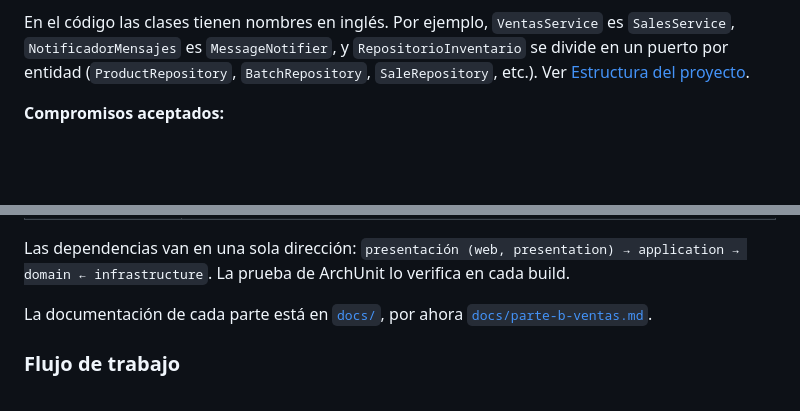
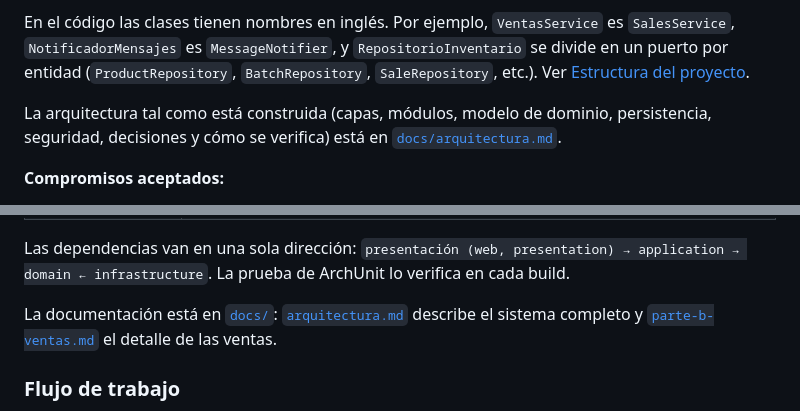
Before and after one commit to luduarte23/InventIQ, a Markdown page: README.md, 2 parts joined by grey strips. Rendered like a GitHub page; blank space fills up the shorter version.

Commit message:
A11: link the architecture document from the README

```diff
--- a/README.md
+++ b/README.md
@@ -74,6 +74,8 @@ InventIQ registra las ventas en tiempo real mediante lectura de código de barra
 4. **Infraestructura y despliegue (MOD-06)** - Implementa esas interfaces: persistencia en base de datos embebida, migraciones versionadas del esquema y el adaptador de Twilio.
 
 En el código las clases tienen nombres en inglés. Por ejemplo, `VentasService` es `SalesService`, `NotificadorMensajes` es `MessageNotifier`, y `RepositorioInventario` se divide en un puerto por entidad (`ProductRepository`, `BatchRepository`, `SaleRepository`, etc.). Ver [Estructura del proyecto](#estructura-del-proyecto).
+
+La arquitectura tal como está construida (capas, módulos, modelo de dominio, persistencia, seguridad, decisiones y cómo se verifica) está en [`docs/arquitectura.md`](docs/arquitectura.md).
 
 **Compromisos aceptados:**
 
@@ -321,7 +323,7 @@ Un solo proyecto Maven organizado por capas (`com.inventiq`):
 
 Las dependencias van en una sola dirección: `presentación (web, presentation) → application → domain ← infrastructure`. La prueba de ArchUnit lo verifica en cada build.
 
-La documentación de cada parte está en [`docs/`](docs/), por ahora [`docs/parte-b-ventas.md`](docs/parte-b-ventas.md).
+La documentación está en [`docs/`](docs/): [`arquitectura.md`](docs/arquitectura.md) describe el sistema completo y [`parte-b-ventas.md`](docs/parte-b-ventas.md) el detalle de las ventas.
 
 ### Flujo de trabajo
 
```
